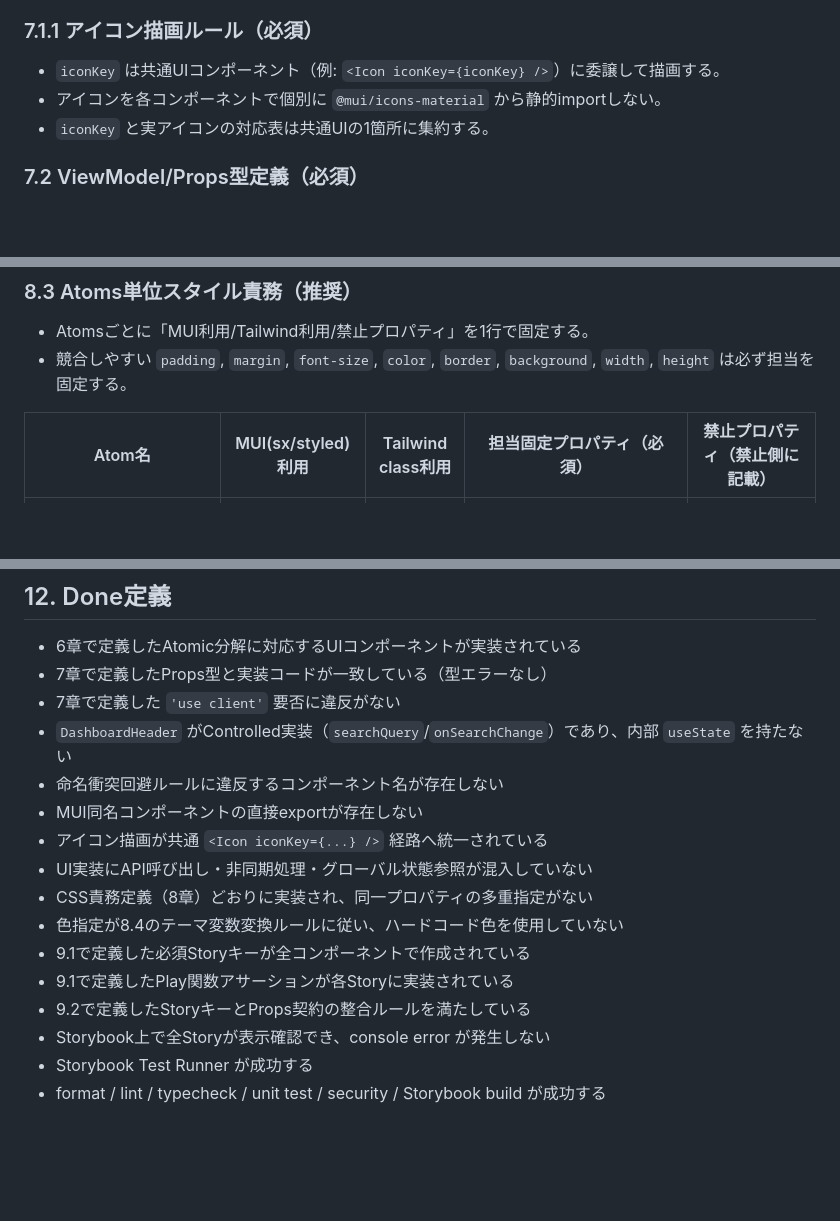
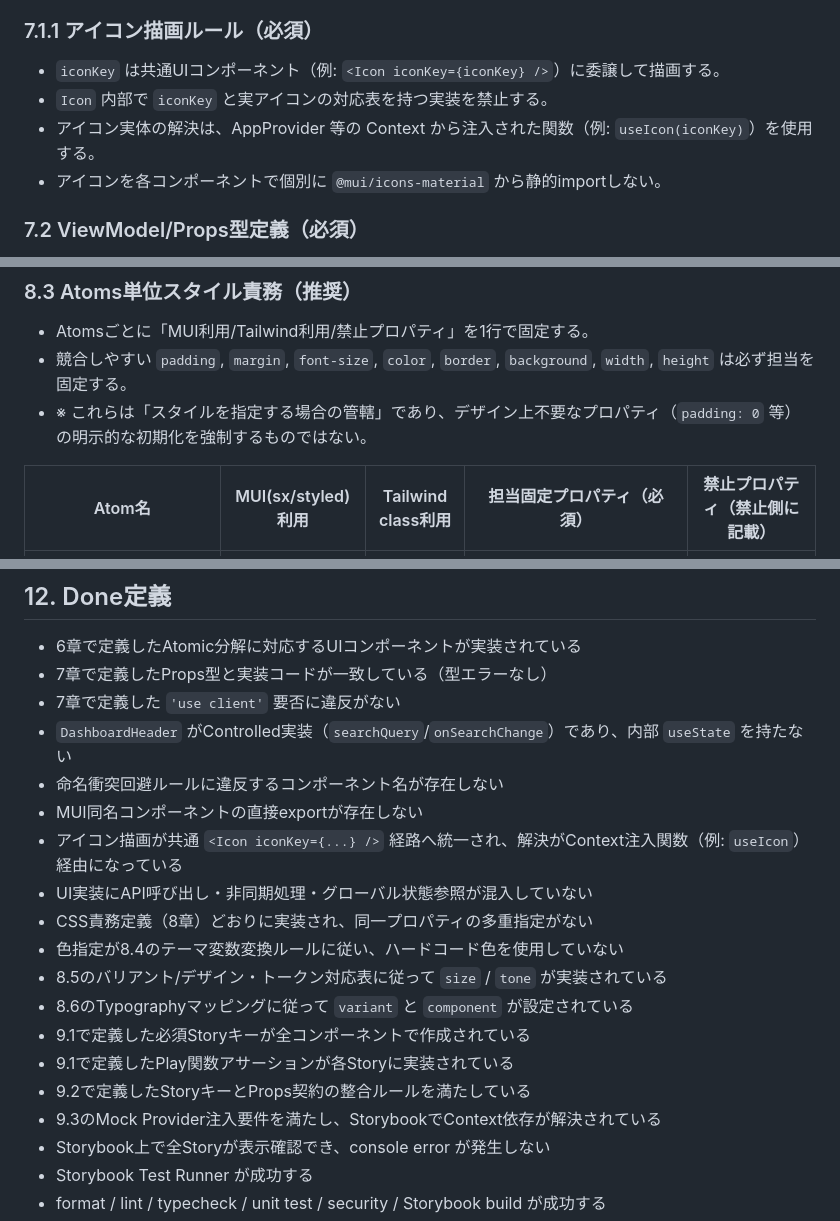
Before and after one commit to LevelCapTech/Agile-PMBOK-Assist, a Markdown page: .github/ISSUE_TEMPLATE/ui_upstream_task.md, 3 parts joined by grey strips. Rendered like a GitHub page; blank space fills up the shorter version.

```diff
--- a/.github/ISSUE_TEMPLATE/ui_upstream_task.md
+++ b/.github/ISSUE_TEMPLATE/ui_upstream_task.md
@@ -123,8 +123,9 @@ assignees: ""
 ### 7.1.1 アイコン描画ルール（必須）
 
 * `iconKey` は共通UIコンポーネント（例: `<Icon iconKey={iconKey} />`）に委譲して描画する。
+* `Icon` 内部で `iconKey` と実アイコンの対応表を持つ実装を禁止する。
+* アイコン実体の解決は、AppProvider 等の Context から注入された関数（例: `useIcon(iconKey)`）を使用する。
 * アイコンを各コンポーネントで個別に `@mui/icons-material` から静的importしない。
-* `iconKey` と実アイコンの対応表は共通UIの1箇所に集約する。
 
 ### 7.2 ViewModel/Props型定義（必須）
 
@@ -219,6 +220,7 @@ export interface <ScreenName>LayoutTemplateProps {
 
 * Atomsごとに「MUI利用/Tailwind利用/禁止プロパティ」を1行で固定する。
 * 競合しやすい `padding`, `margin`, `font-size`, `color`, `border`, `background`, `width`, `height` は必ず担当を固定する。
+* ※ これらは「スタイルを指定する場合の管轄」であり、デザイン上不要なプロパティ（`padding: 0` 等）の明示的な初期化を強制するものではない。
 
 | Atom名 | MUI(sx/styled)利用 | Tailwind class利用 | 担当固定プロパティ（必須） | 禁止プロパティ（禁止側に記載） |
 | --- | --- | --- | --- | --- |
@@ -313,13 +351,16 @@ export interface <ScreenName>LayoutTemplateProps {
 * `DashboardHeader` がControlled実装（`searchQuery`/`onSearchChange`）であり、内部 `useState` を持たない
 * 命名衝突回避ルールに違反するコンポーネント名が存在しない
 * MUI同名コンポーネントの直接exportが存在しない
-* アイコン描画が共通 `<Icon iconKey={...} />` 経路へ統一されている
+* アイコン描画が共通 `<Icon iconKey={...} />` 経路へ統一され、解決がContext注入関数（例: `useIcon`）経由になっている
 * UI実装にAPI呼び出し・非同期処理・グローバル状態参照が混入していない
 * CSS責務定義（8章）どおりに実装され、同一プロパティの多重指定がない
 * 色指定が8.4のテーマ変数変換ルールに従い、ハードコード色を使用していない
+* 8.5のバリアント/デザイン・トークン対応表に従って `size` / `tone` が実装されている
+* 8.6のTypographyマッピングに従って `variant` と `component` が設定されている
 * 9.1で定義した必須Storyキーが全コンポーネントで作成されている
 * 9.1で定義したPlay関数アサーションが各Storyに実装されている
 * 9.2で定義したStoryキーとProps契約の整合ルールを満たしている
+* 9.3のMock Provider注入要件を満たし、StorybookでContext依存が解決されている
 * Storybook上で全Storyが表示確認でき、console error が発生しない
 * Storybook Test Runner が成功する
 * format / lint / typecheck / unit test / security / Storybook build が成功する
```
Also changed, not shown: other parts of .github/ISSUE_TEMPLATE/ui_upstream_task.md (+36 -0 lines).
